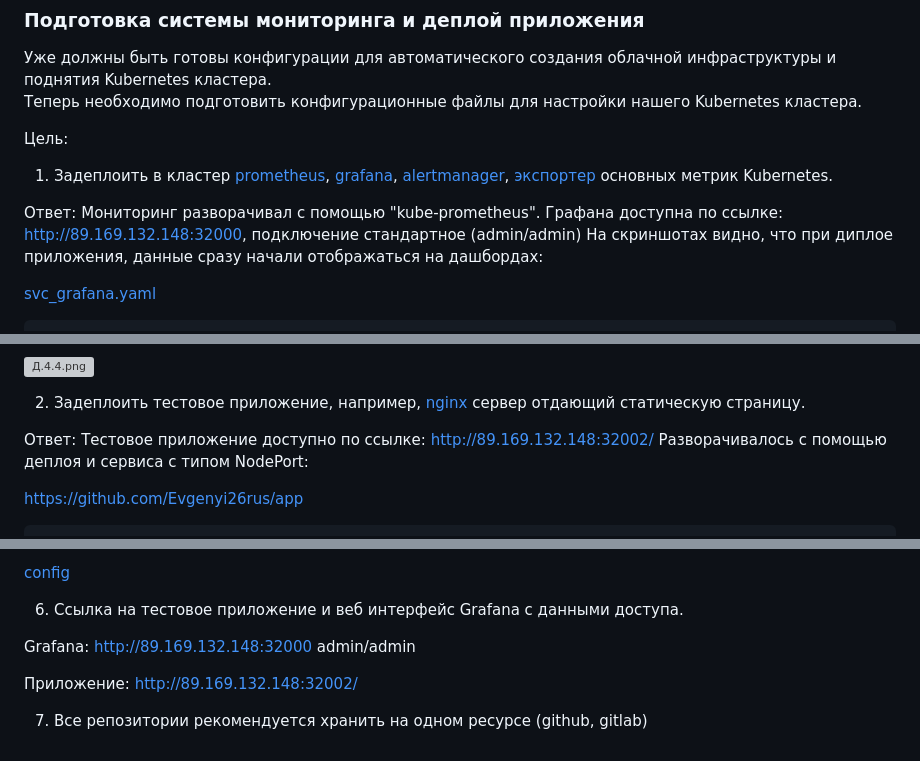
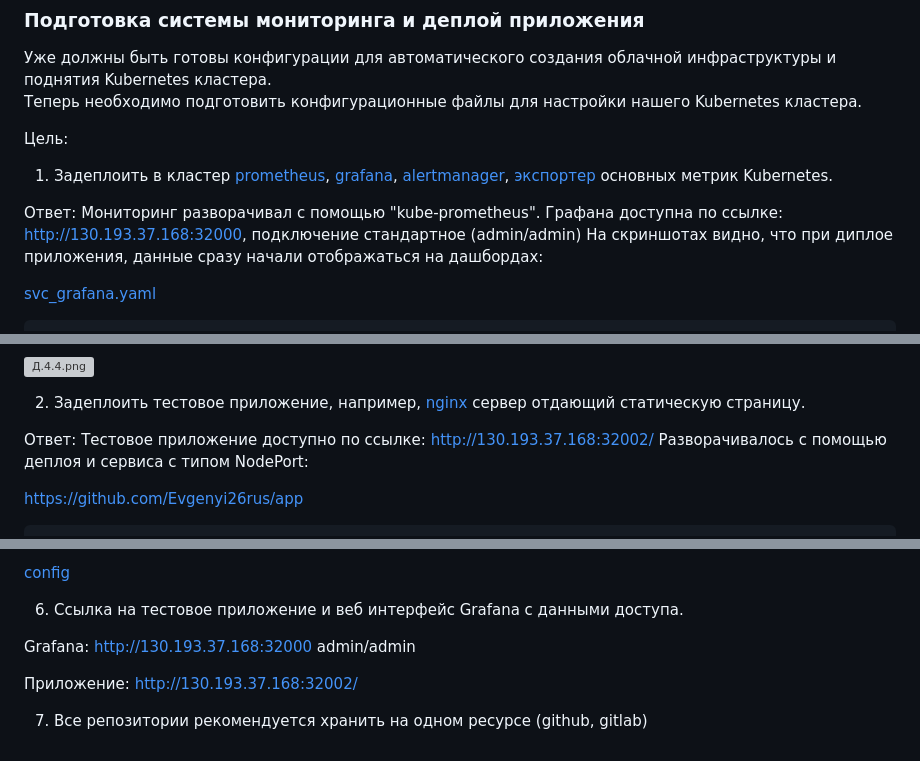
Before and after one commit to Evgenyi26rus/netology_devops-34_KorshunovE, a Markdown page: Diplom/Diplom.md, 3 parts joined by grey strips. GitHub-like rendering; grey boxes are pictures that could not be loaded.

Commit message:
Update ip master 2

```diff
--- a/Diplom/Diplom.md
+++ b/Diplom/Diplom.md
@@ -164,7 +164,7 @@ https://hub.docker.com/layers/korshunove/diplom-app/1/images/sha256-b069e10a45dc
 1. Задеплоить в кластер [prometheus](https://prometheus.io/), [grafana](https://grafana.com/), [alertmanager](https://github.com/prometheus/alertmanager), [экспортер](https://github.com/prometheus/node_exporter) основных метрик Kubernetes.
 
 Ответ:
-Мониторинг разворачивал с помощью "kube-prometheus". Графана доступна по ссылке: http://89.169.132.148:32000, подключение стандартное (admin/admin)
+Мониторинг разворачивал с помощью "kube-prometheus". Графана доступна по ссылке: http://130.193.37.168:32000, подключение стандартное (admin/admin)
 На скриншотах видно, что при диплое приложения, данные сразу начали отображаться на дашбордах:
 
 [svc_grafana.yaml](monitoring/svc_grafana.yaml)
@@ -233,7 +233,7 @@ statefulset.apps/prometheus-k8s      2/2     17h
 
 2. Задеплоить тестовое приложение, например, [nginx](https://www.nginx.com/) сервер отдающий статическую страницу.
 
-Ответ: Тестовое приложение доступно по ссылке: http://89.169.132.148:32002/ Разворачивалось с помощью деплоя и сервиса с типом NodePort:
+Ответ: Тестовое приложение доступно по ссылке: http://130.193.37.168:32002/ Разворачивалось с помощью деплоя и сервиса с типом NodePort:
 
 https://github.com/Evgenyi26rus/app
 ~~~
@@ -331,8 +331,8 @@ https://github.com/Evgenyi26rus/app/blob/master/Dockerfile
 
 6. Ссылка на тестовое приложение и веб интерфейс Grafana с данными доступа.
 
-Grafana: http://89.169.132.148:32000   admin/admin
+Grafana: http://130.193.37.168:32000   admin/admin
 
-Приложение: http://89.169.132.148:32002/
+Приложение: http://130.193.37.168:32002/
 
 7. Все репозитории рекомендуется хранить на одном ресурсе (github, gitlab)
```
